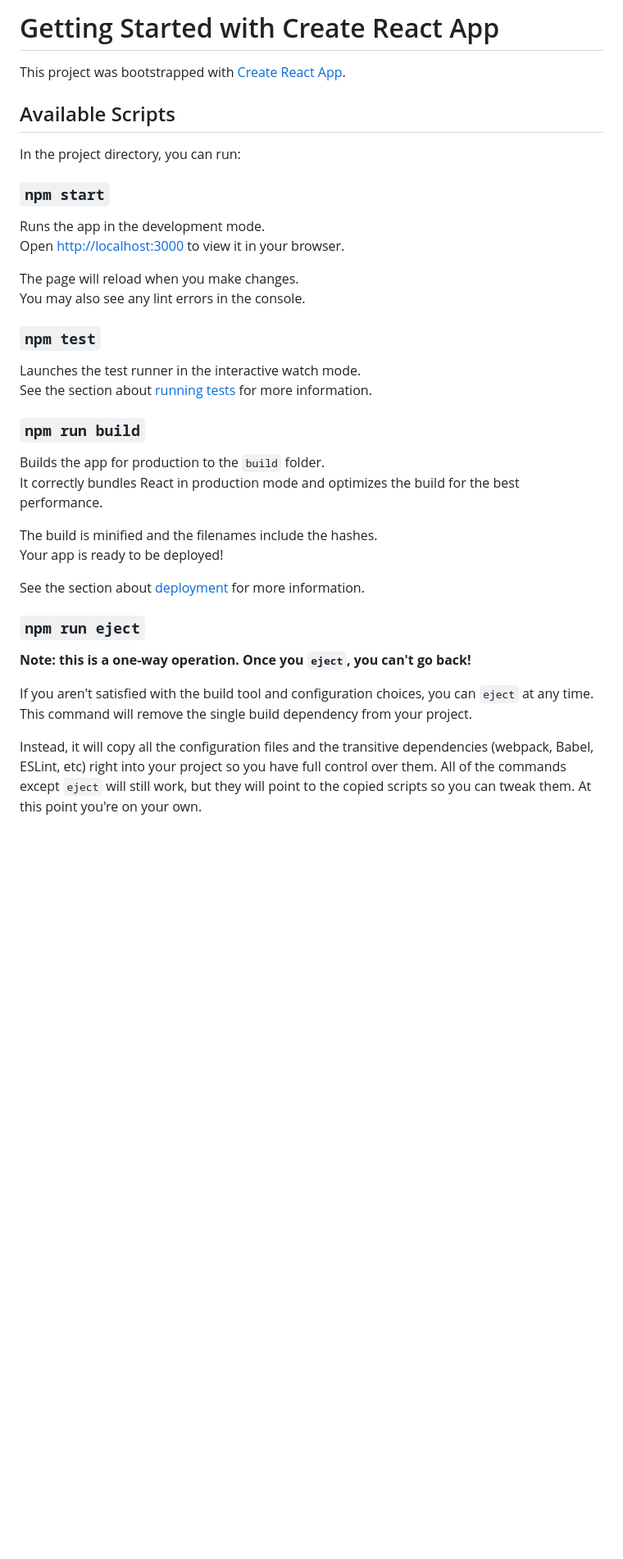
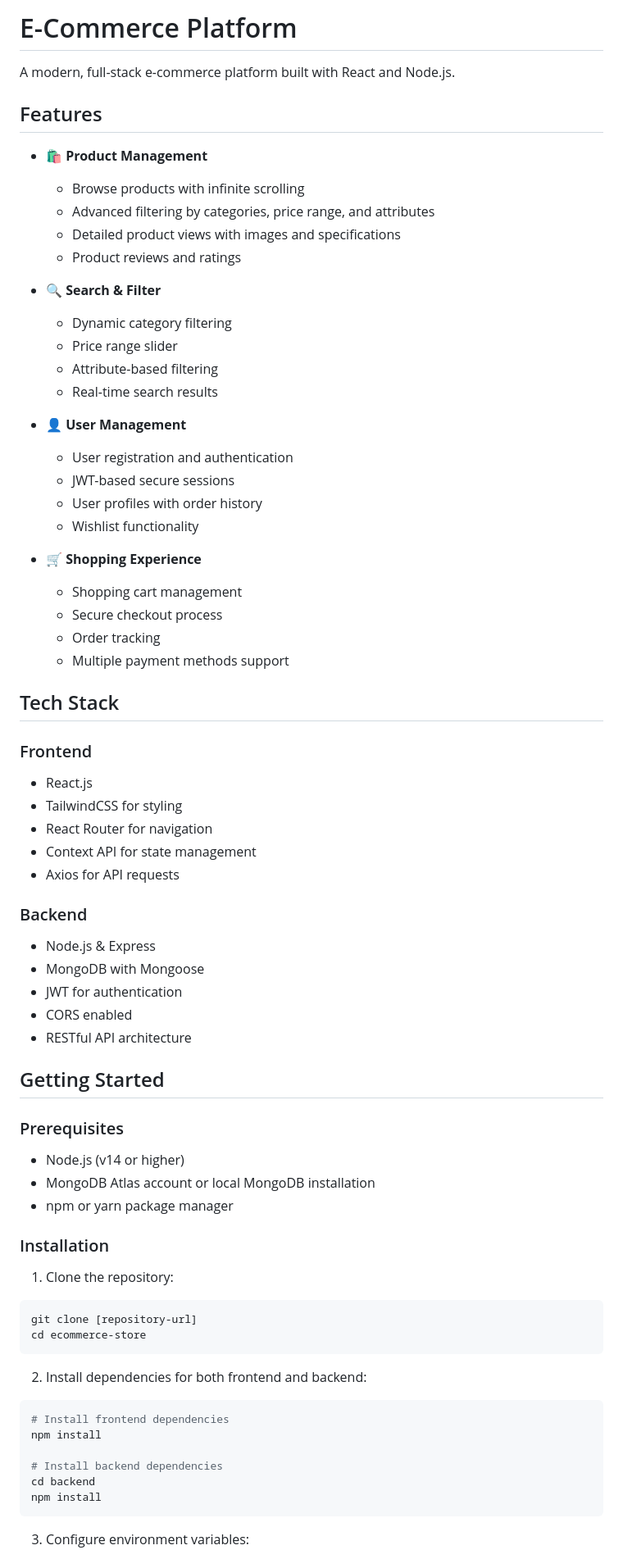
Before and after one commit to nickvboy/ecommerce-store-ecom, a Markdown page: README.md, the part around one of its changes. Shown at 82% size. Rendered like a GitHub page; blank space fills up the shorter version.

````diff
--- a/README.md
+++ b/README.md
@@ -1,39 +1,73 @@
-# Getting Started with Create React App
+# E-Commerce Platform
 
-This project was bootstrapped with [Create React App](https://github.com/facebook/create-react-app).
+A modern, full-stack e-commerce platform built with React and Node.js.
 
-## Available Scripts
+## Features
 
-In the project directory, you can run:
+- 🛍️ **Product Management**
+  - Browse products with infinite scrolling
+  - Advanced filtering by categories, price range, and attributes
+  - Detailed product views with images and specifications
+  - Product reviews and ratings
 
-### `npm start`
+- 🔍 **Search & Filter**
+  - Dynamic category filtering
+  - Price range slider
+  - Attribute-based filtering
+  - Real-time search results
 
-Runs the app in the development mode.\
-Open [http://localhost:3000](http://localhost:3000) to view it in your browser.
+- 👤 **User Management**
+  - User registration and authentication
+  - JWT-based secure sessions
+  - User profiles with order history
+  - Wishlist functionality
 
-The page will reload when you make changes.\
-You may also see any lint errors in the console.
+- 🛒 **Shopping Experience**
+  - Shopping cart management
+  - Secure checkout process
+  - Order tracking
+  - Multiple payment methods support
 
-### `npm test`
+## Tech Stack
 
-Launches the test runner in the interactive watch mode.\
-See the section about [running tests](https://facebook.github.io/create-react-app/docs/running-tests) for more information.
+### Frontend
+- React.js
+- TailwindCSS for styling
+- React Router for navigation
+- Context API for state management
+- Axios for API requests
 
-### `npm run build`
+### Backend
+- Node.js & Express
+- MongoDB with Mongoose
+- JWT for authentication
+- CORS enabled
+- RESTful API architecture
 
-Builds the app for production to the `build` folder.\
-It correctly bundles React in production mode and optimizes the build for the best performance.
+## Getting Started
 
-The build is minified and the filenames include the hashes.\
-Your app is ready to be deployed!
+### Prerequisites
+- Node.js (v14 or higher)
+- MongoDB Atlas account or local MongoDB installation
+- npm or yarn package manager
 
-See the section about [deployment](https://facebook.github.io/create-react-app/docs/deployment) for more information.
+### Installation
 
-### `npm run eject`
+1. Clone the repository:
+```bash
+git clone [repository-url]
+cd ecommerce-store
+```
 
-**Note: this is a one-way operation. Once you `eject`, you can't go back!**
+2. Install dependencies for both frontend and backend:
+```bash
+# Install frontend dependencies
+npm install
 
-If you aren't satisfied with the build tool and configuration choices, you can `eject` at any time. This command will remove the single build dependency from your project.
+# Install backend dependencies
+cd backend
+npm install
+```
 
-Instead, it will copy all the configuration files and the transitive dependencies (webpack, Babel, ESLint, etc) right into your project so you have full control over them. All of the commands except `eject` will still work, but they will point to the copied scripts so you can tweak them. At this point you're on your own.
+3. Configure environment variables:
 
````
Also changed, not shown: other parts of README.md (+90 -16 lines).
